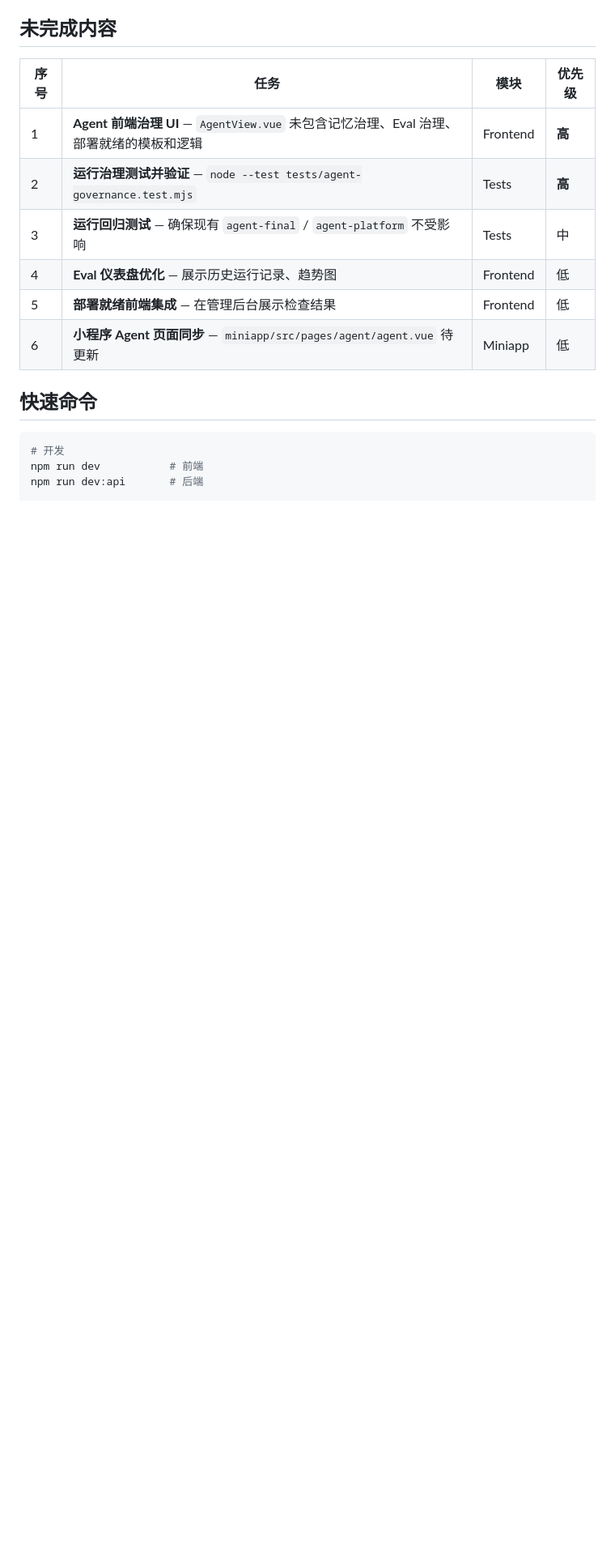
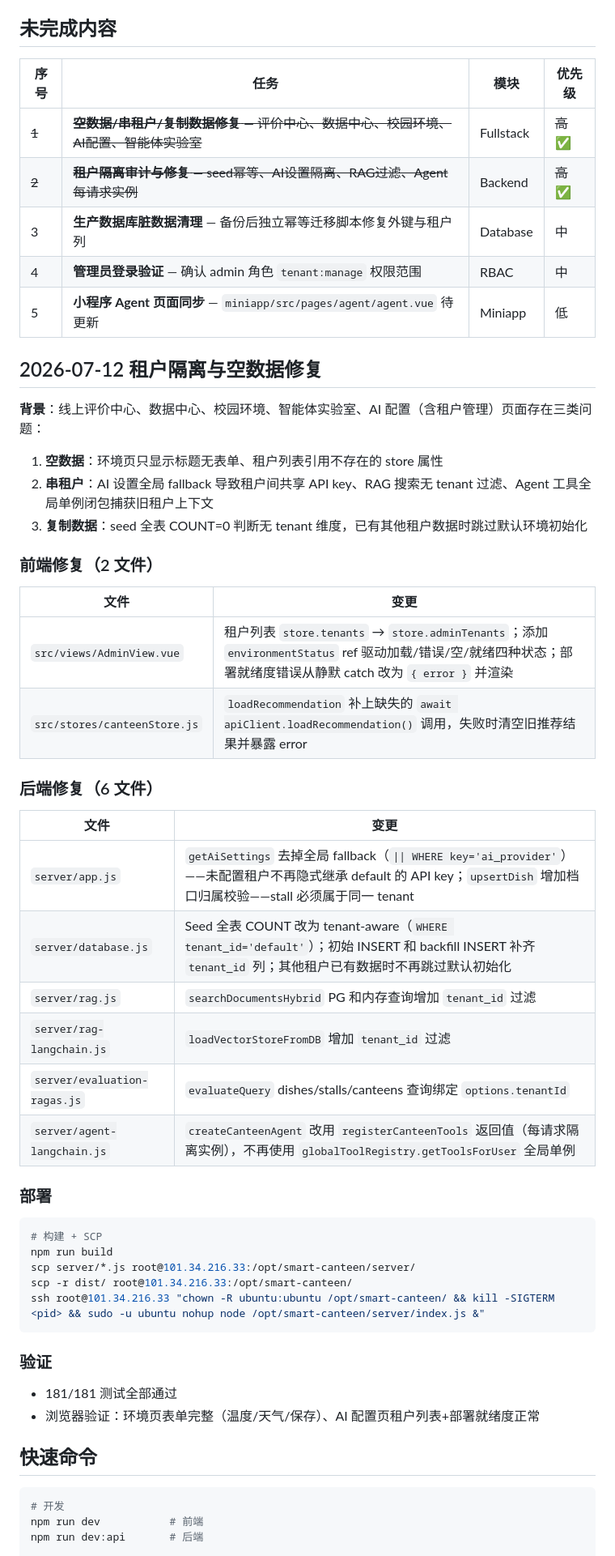
Before and after one commit to heshuoshuo0512/eat, a Markdown page: 项目进展文档.md, the part around one of its changes. Shown at 81% size. Drawn GitHub-style; blank space fills up the shorter version.

Commit message:
docs: 更新项目进展文档—0712租户隔离修复记录、未完成更新、红线加租户隔离约束

````diff
--- a/项目进展文档.md
+++ b/项目进展文档.md
@@ -264,15 +264,54 @@ Vue 3 + Node.js + SQLite，企业级智慧食堂平台。已具备多租户、
 
 | 序号 | 任务 | 模块 | 优先级 |
 |------|------|------|--------|
-| 1 | **Agent 前端治理 UI** — `AgentView.vue` 未包含记忆治理、Eval 治理、部署就绪的模板和逻辑 | Frontend | **高** |
-| 2 | **运行治理测试并验证** — `node --test tests/agent-governance.test.mjs` | Tests | **高** |
-| 3 | **运行回归测试** — 确保现有 `agent-final` / `agent-platform` 不受影响 | Tests | 中 |
-| 4 | **Eval 仪表盘优化** — 展示历史运行记录、趋势图 | Frontend | 低 |
-| 5 | **部署就绪前端集成** — 在管理后台展示检查结果 | Frontend | 低 |
-| 6 | **小程序 Agent 页面同步** — `miniapp/src/pages/agent/agent.vue` 待更新 | Miniapp | 低 |
+| ~~1~~ | ~~**空数据/串租户/复制数据修复** — 评价中心、数据中心、校园环境、AI配置、智能体实验室~~ | Fullstack | ~~高~~ ✅ |
+| ~~2~~ | ~~**租户隔离审计与修复** — seed幂等、AI设置隔离、RAG过滤、Agent每请求实例~~ | Backend | ~~高~~ ✅ |
+| 3 | **生产数据库脏数据清理** — 备份后独立幂等迁移脚本修复外键与租户列 | Database | 中 |
+| 4 | **管理员登录验证** — 确认 admin 角色 `tenant:manage` 权限范围 | RBAC | 中 |
+| 5 | **小程序 Agent 页面同步** — `miniapp/src/pages/agent/agent.vue` 待更新 | Miniapp | 低 |
+
+
+## 2026-07-12 租户隔离与空数据修复
+
+**背景**：线上评价中心、数据中心、校园环境、智能体实验室、AI 配置（含租户管理）页面存在三类问题：
+1. **空数据**：环境页只显示标题无表单、租户列表引用不存在的 store 属性
+2. **串租户**：AI 设置全局 fallback 导致租户间共享 API key、RAG 搜索无 tenant 过滤、Agent 工具全局单例闭包捕获旧租户上下文
+3. **复制数据**：seed 全表 COUNT=0 判断无 tenant 维度，已有其他租户数据时跳过默认环境初始化
+
+### 前端修复（2 文件）
+
+| 文件 | 变更 |
+|------|------|
+| `src/views/AdminView.vue` | 租户列表 `store.tenants` → `store.adminTenants`；添加 `environmentStatus` ref 驱动加载/错误/空/就绪四种状态；部署就绪度错误从静默 catch 改为 `{ error }` 并渲染 |
+| `src/stores/canteenStore.js` | `loadRecommendation` 补上缺失的 `await apiClient.loadRecommendation()` 调用，失败时清空旧推荐结果并暴露 error |
+
+### 后端修复（6 文件）
+
+| 文件 | 变更 |
+|------|------|
+| `server/app.js` | `getAiSettings` 去掉全局 fallback（`\|\| WHERE key='ai_provider'`）——未配置租户不再隐式继承 default 的 API key；`upsertDish` 增加档口归属校验——stall 必须属于同一 tenant |
+| `server/database.js` | Seed 全表 COUNT 改为 tenant-aware（`WHERE tenant_id='default'`）；初始 INSERT 和 backfill INSERT 补齐 `tenant_id` 列；其他租户已有数据时不再跳过默认初始化 |
+| `server/rag.js` | `searchDocumentsHybrid` PG 和内存查询增加 `tenant_id` 过滤 |
+| `server/rag-langchain.js` | `loadVectorStoreFromDB` 增加 `tenant_id` 过滤 |
+| `server/evaluation-ragas.js` | `evaluateQuery` dishes/stalls/canteens 查询绑定 `options.tenantId` |
+| `server/agent-langchain.js` | `createCanteenAgent` 改用 `registerCanteenTools` 返回值（每请求隔离实例），不再使用 `globalToolRegistry.getToolsForUser` 全局单例 |
+
+### 部署
+
+```bash
+# 构建 + SCP
+npm run build
+scp server/*.js root@101.34.216.33:/opt/smart-canteen/server/
+scp -r dist/ root@101.34.216.33:/opt/smart-canteen/
+ssh root@101.34.216.33 "chown -R ubuntu:ubuntu /opt/smart-canteen/ && kill -SIGTERM <pid> && sudo -u ubuntu nohup node /opt/smart-canteen/server/index.js &"
+```
+
+### 验证
+
+- 181/181 测试全部通过
+- 浏览器验证：环境页表单完整（温度/天气/保存）、AI 配置页租户列表+部署就绪度正常
 
 ## 快速命令
-
 ```bash
 # 开发
 npm run dev           # 前端
````
Also changed, not shown: other parts of 项目进展文档.md (+4 -6 lines).
